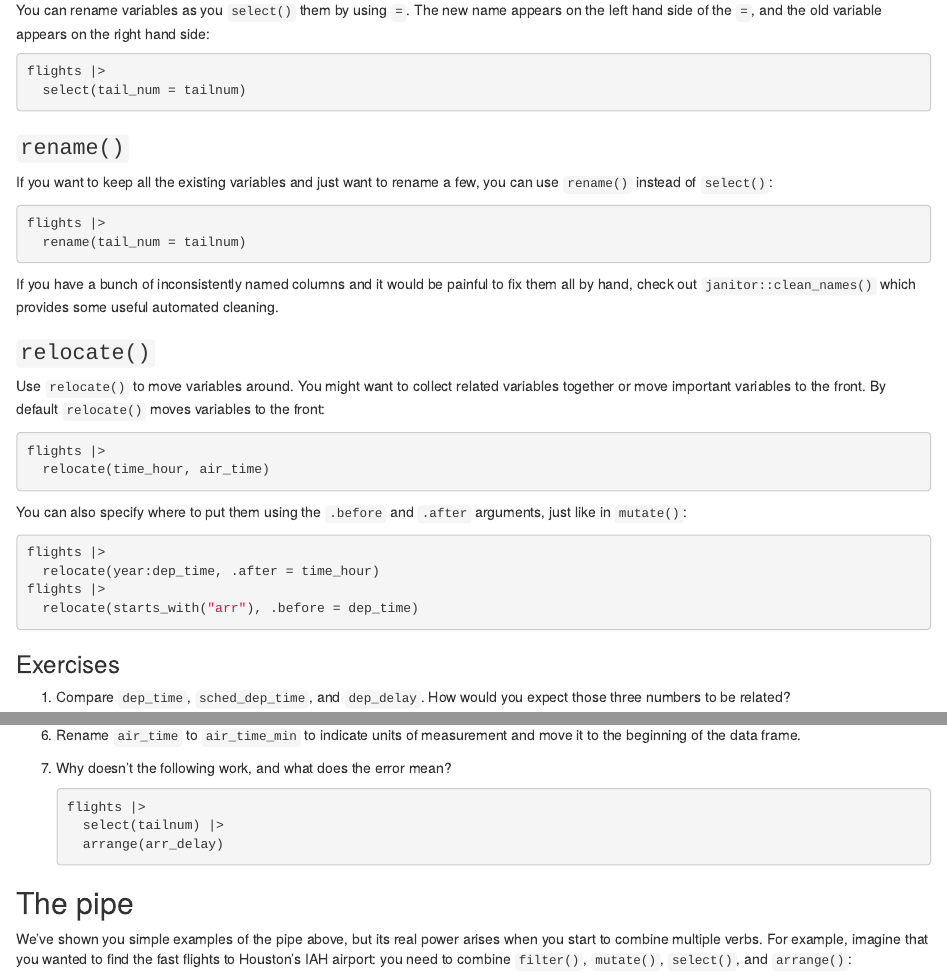
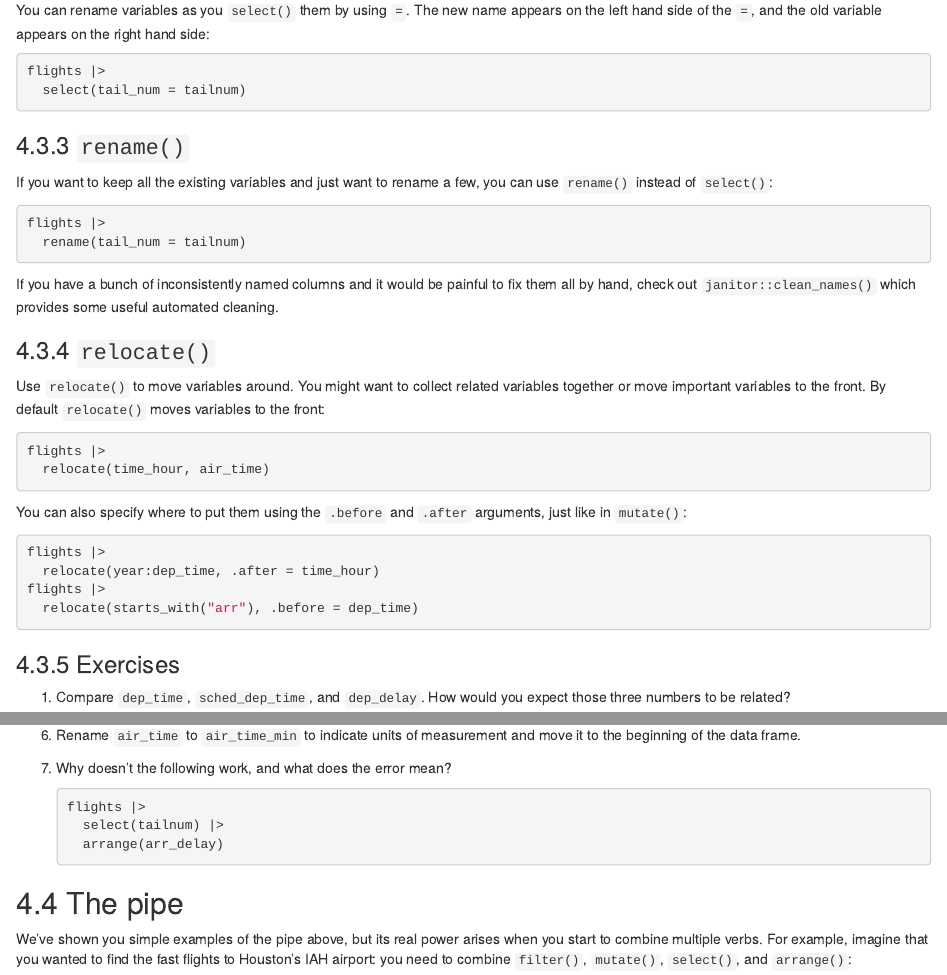
Before and after one commit to MinYaoJhu/R_for_Data_Science, an R Markdown document (Ch4_Data_transformation.Rmd): the page in a window 1100 px wide, from 5980 px down, and a second part further down, joined at a grey line. Rendered offline with R 4.5, knitr and Pandoc, with nearby package versions; the code chunks are not run, so their results and figures are left out.

Commit message:
update ch4

````diff
--- a/Ch4_Data_transformation.Rmd
+++ b/Ch4_Data_transformation.Rmd
@@ -379,7 +379,7 @@ flights |>
   select(tail_num = tailnum)
 ```
 
-### `rename()`
+### 4.3.3 `rename()`
 
 If you want to keep all the existing variables and just want to rename a few, you can use `rename()` instead of `select()`:
 
@@ -390,7 +390,7 @@ flights |>
 
 If you have a bunch of inconsistently named columns and it would be painful to fix them all by hand, check out `janitor::clean_names()` which provides some useful automated cleaning.
 
-### `relocate()`
+### 4.3.4 `relocate()`
 
 Use `relocate()` to move variables around.
 You might want to collect related variables together or move important variables to the front.
@@ -412,7 +412,7 @@ flights |>
   relocate(starts_with("arr"), .before = dep_time)
 ```
 
-### Exercises
+### 4.3.5 Exercises
 
 ```{r}
 #| eval: false
@@ -467,7 +467,7 @@ ggplot(flights, aes(x = air_time - airtime2)) + geom_histogram()
       arrange(arr_delay)
     ```
 
-## The pipe {#sec-the-pipe}
+## 4.4 The pipe {#sec-the-pipe}
 
 We've shown you simple examples of the pipe above, but its real power arises when you start to combine multiple verbs.
 For example, imagine that you wanted to find the fast flights to Houston's IAH airport: you need to combine `filter()`, `mutate()`, `select()`, and `arrange()`:
````
Also changed, not shown: Ch4_Data_transformation.Rmd (2 more changed lines).
